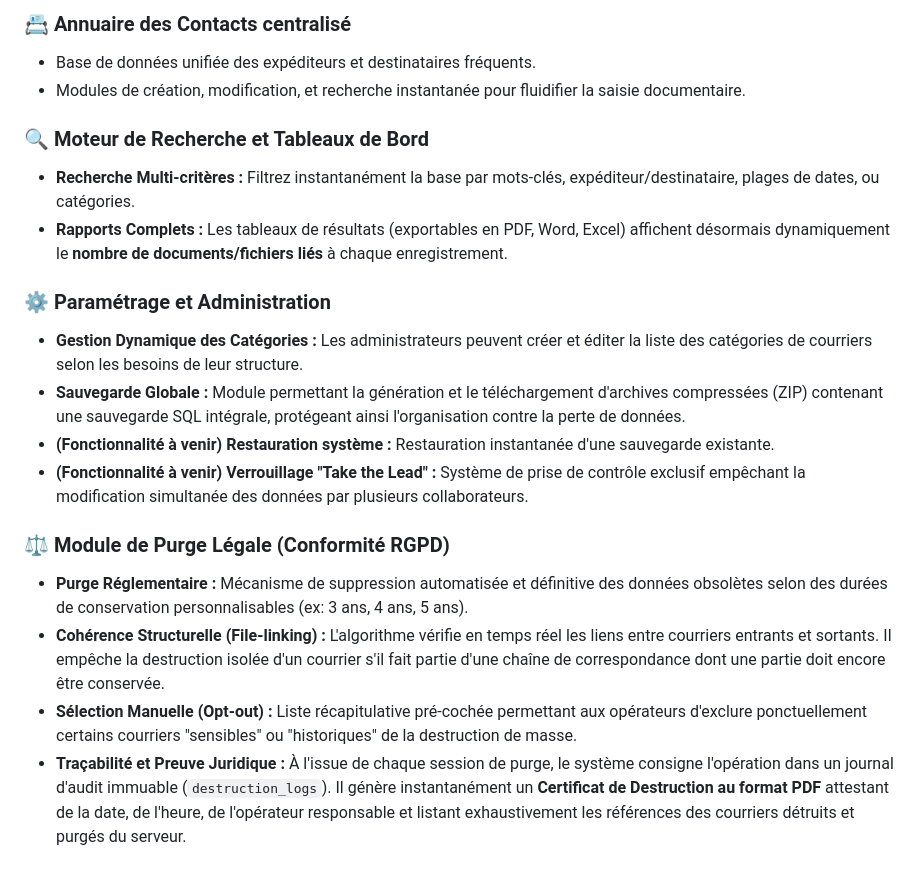
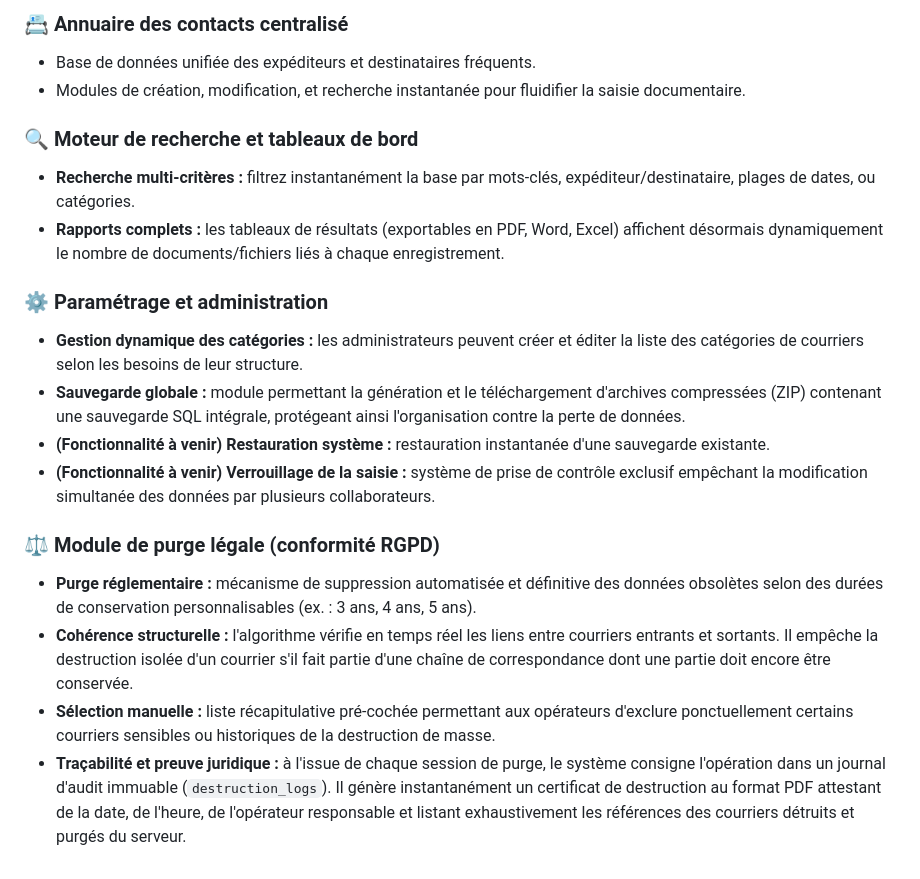
Before and after one commit to Ronan-Bozoc-cyber/gesticourrier, a Markdown page: README.md, the part around one of its changes. Drawn GitHub-style.

```diff
--- a/README.md
+++ b/README.md
@@ -65,20 +65,20 @@ OPEN Gesti Courrier propose un ensemble complet de modules pensés pour les flux
 
-### 📇 Annuaire des Contacts centralisé
+### 📇 Annuaire des contacts centralisé
 - Base de données unifiée des expéditeurs et destinataires fréquents.
 - Modules de création, modification, et recherche instantanée pour fluidifier la saisie documentaire.
 
-### 🔍 Moteur de Recherche et Tableaux de Bord
-- **Recherche Multi-critères :** Filtrez instantanément la base par mots-clés, expéditeur/destinataire, plages de dates, ou catégories.
-- **Rapports Complets :** Les tableaux de résultats (exportables en PDF, Word, Excel) affichent désormais dynamiquement le **nombre de documents/fichiers liés** à chaque enregistrement.
+### 🔍 Moteur de recherche et tableaux de bord
+- **Recherche multi-critères :** filtrez instantanément la base par mots-clés, expéditeur/destinataire, plages de dates, ou catégories.
+- **Rapports complets :** les tableaux de résultats (exportables en PDF, Word, Excel) affichent désormais dynamiquement le nombre de documents/fichiers liés à chaque enregistrement.
 
-### ⚙️ Paramétrage et Administration
-- **Gestion Dynamique des Catégories :** Les administrateurs peuvent créer et éditer la liste des catégories de courriers selon les besoins de leur structure.
-- **Sauvegarde Globale :** Module permettant la génération et le téléchargement d'archives compressées (ZIP) contenant une sauvegarde SQL intégrale, protégeant ainsi l'organisation contre la perte de données.
-- **(Fonctionnalité à venir) Restauration système :** Restauration instantanée d'une sauvegarde existante.
-- **(Fonctionnalité à venir) Verrouillage "Take the Lead" :** Système de prise de contrôle exclusif empêchant la modification simultanée des données par plusieurs collaborateurs.
+### ⚙️ Paramétrage et administration
+- **Gestion dynamique des catégories :** les administrateurs peuvent créer et éditer la liste des catégories de courriers selon les besoins de leur structure.
+- **Sauvegarde globale :** module permettant la génération et le téléchargement d'archives compressées (ZIP) contenant une sauvegarde SQL intégrale, protégeant ainsi l'organisation contre la perte de données.
+- **(Fonctionnalité à venir) Restauration système :** restauration instantanée d'une sauvegarde existante.
+- **(Fonctionnalité à venir) Verrouillage de la saisie :** système de prise de contrôle exclusif empêchant la modification simultanée des données par plusieurs collaborateurs.
 
-### ⚖️ Module de Purge Légale (Conformité RGPD)
-- **Purge Réglementaire :** Mécanisme de suppression automatisée et définitive des données obsolètes selon des durées de conservation personnalisables (ex: 3 ans, 4 ans, 5 ans).
-- **Cohérence Structurelle (File-linking) :** L'algorithme vérifie en temps réel les liens entre courriers entrants et sortants. Il empêche la destruction isolée d'un courrier s'il fait partie d'une chaîne de correspondance dont une partie doit encore être conservée.
-- **Sélection Manuelle (Opt-out) :** Liste récapitulative pré-cochée permettant aux opérateurs d'exclure ponctuellement certains courriers "sensibles" ou "historiques" de la destruction de masse.
-- **Traçabilité et Preuve Juridique :** À l'issue de chaque session de purge, le système consigne l'opération dans un journal d'audit immuable (`destruction_logs`). Il génère instantanément un **Certificat de Destruction au format PDF** attestant de la date, de l'heure, de l'opérateur responsable et listant exhaustivement les références des courriers détruits et purgés du serveur.
+### ⚖️ Module de purge légale (conformité RGPD)
+- **Purge réglementaire :** mécanisme de suppression automatisée et définitive des données obsolètes selon des durées de conservation personnalisables (ex. : 3 ans, 4 ans, 5 ans).
+- **Cohérence structurelle :** l'algorithme vérifie en temps réel les liens entre courriers entrants et sortants. Il empêche la destruction isolée d'un courrier s'il fait partie d'une chaîne de correspondance dont une partie doit encore être conservée.
+- **Sélection manuelle :** liste récapitulative pré-cochée permettant aux opérateurs d'exclure ponctuellement certains courriers sensibles ou historiques de la destruction de masse.
+- **Traçabilité et preuve juridique :** à l'issue de chaque session de purge, le système consigne l'opération dans un journal d'audit immuable (`destruction_logs`). Il génère instantanément un certificat de destruction au format PDF attestant de la date, de l'heure, de l'opérateur responsable et listant exhaustivement les références des courriers détruits et purgés du serveur.
```
Also changed, not shown: other parts of README.md (+20 -20 lines).
